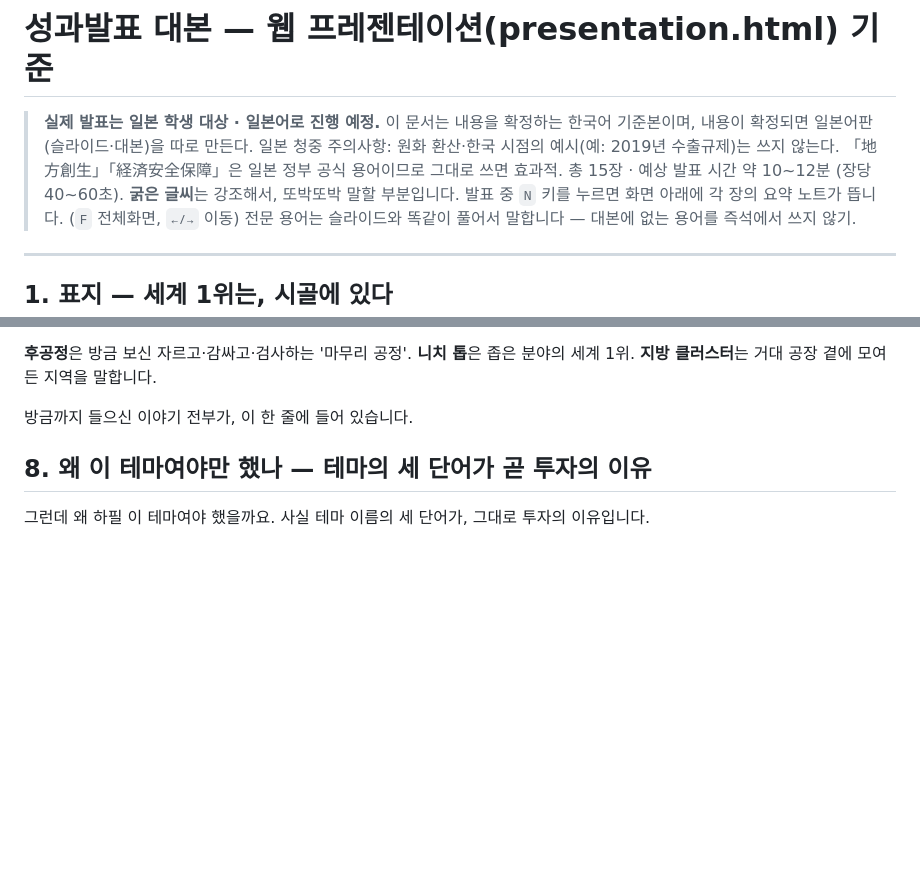
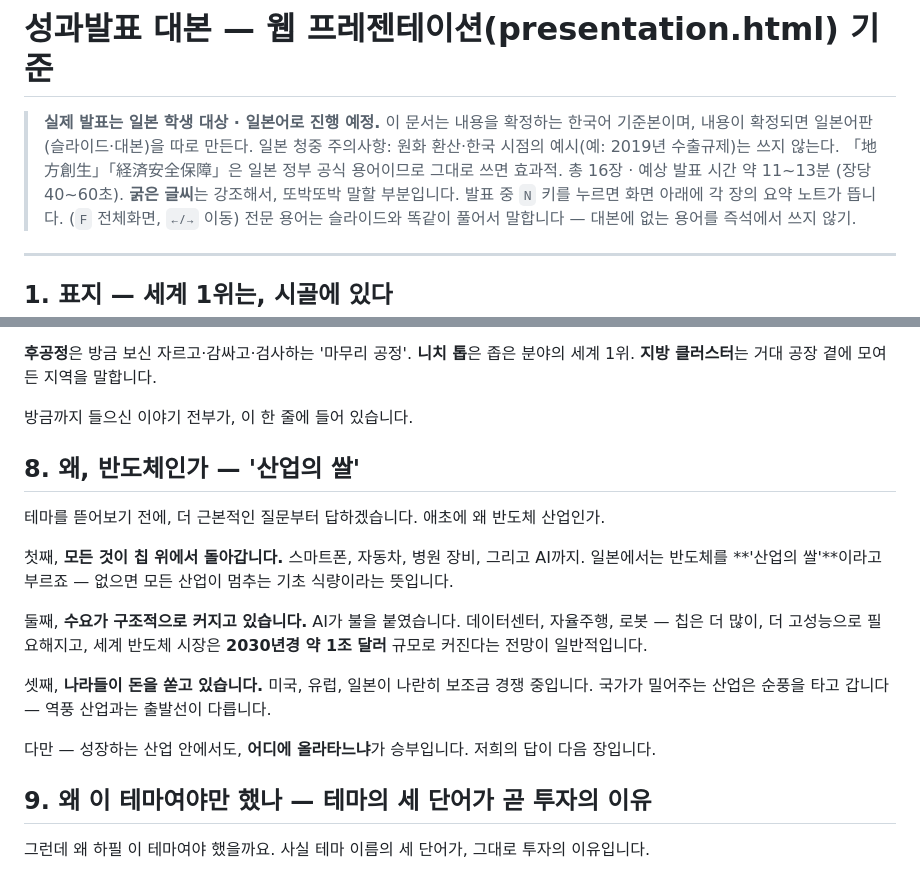
Before and after one commit to RenatusAuctor/nikkei-stock-league, a Markdown page: 발표대본_한국어.md, 2 parts joined by grey strips. Rendered like a GitHub page; blank space fills up the shorter version.

Commit message:
'왜 반도체인가' 슬라이드 추가에 맞춰 대본 8장 신설·번호 재정렬 (16장)
Co-Authored-By: Claude Fable 5 <noreply@anthropic.com>

```diff
--- a/발표대본_한국어.md
+++ b/발표대본_한국어.md
@@ -2,7 +2,7 @@
 
 > **실제 발표는 일본 학생 대상 · 일본어로 진행 예정.** 이 문서는 내용을 확정하는 한국어 기준본이며, 내용이 확정되면 일본어판(슬라이드·대본)을 따로 만든다.
 > 일본 청중 주의사항: 원화 환산·한국 시점의 예시(예: 2019년 수출규제)는 쓰지 않는다. 「地方創生」「経済安全保障」은 일본 정부 공식 용어이므로 그대로 쓰면 효과적.
-> 총 15장 · 예상 발표 시간 약 10~12분 (장당 40~60초).
+> 총 16장 · 예상 발표 시간 약 11~13분 (장당 40~60초).
 > **굵은 글씨**는 강조해서, 또박또박 말할 부분입니다.
 > 발표 중 `N` 키를 누르면 화면 아래에 각 장의 요약 노트가 뜹니다. (`F` 전체화면, `←/→` 이동)
 > 전문 용어는 슬라이드와 똑같이 풀어서 말합니다 — 대본에 없는 용어를 즉석에서 쓰지 않기.
@@ -77,7 +77,19 @@
 
 방금까지 들으신 이야기 전부가, 이 한 줄에 들어 있습니다.
 
-## 8. 왜 이 테마여야만 했나 — 테마의 세 단어가 곧 투자의 이유
+## 8. 왜, 반도체인가 — '산업의 쌀'
+
+테마를 뜯어보기 전에, 더 근본적인 질문부터 답하겠습니다. 애초에 왜 반도체 산업인가.
+
+첫째, **모든 것이 칩 위에서 돌아갑니다.** 스마트폰, 자동차, 병원 장비, 그리고 AI까지. 일본에서는 반도체를 **'산업의 쌀'**이라고 부르죠 — 없으면 모든 산업이 멈추는 기초 식량이라는 뜻입니다.
+
+둘째, **수요가 구조적으로 커지고 있습니다.** AI가 불을 붙였습니다. 데이터센터, 자율주행, 로봇 — 칩은 더 많이, 더 고성능으로 필요해지고, 세계 반도체 시장은 **2030년경 약 1조 달러** 규모로 커진다는 전망이 일반적입니다.
+
+셋째, **나라들이 돈을 쏟고 있습니다.** 미국, 유럽, 일본이 나란히 보조금 경쟁 중입니다. 국가가 밀어주는 산업은 순풍을 타고 갑니다 — 역풍 산업과는 출발선이 다릅니다.
+
+다만 — 성장하는 산업 안에서도, **어디에 올라타느냐**가 승부입니다. 저희의 답이 다음 장입니다.
+
+## 9. 왜 이 테마여야만 했나 — 테마의 세 단어가 곧 투자의 이유
 
 그런데 왜 하필 이 테마여야 했을까요. 사실 테마 이름의 세 단어가, 그대로 투자의 이유입니다.
 
```
Also changed, not shown: other parts of 발표대본_한국어.md (+7 -7 lines).
